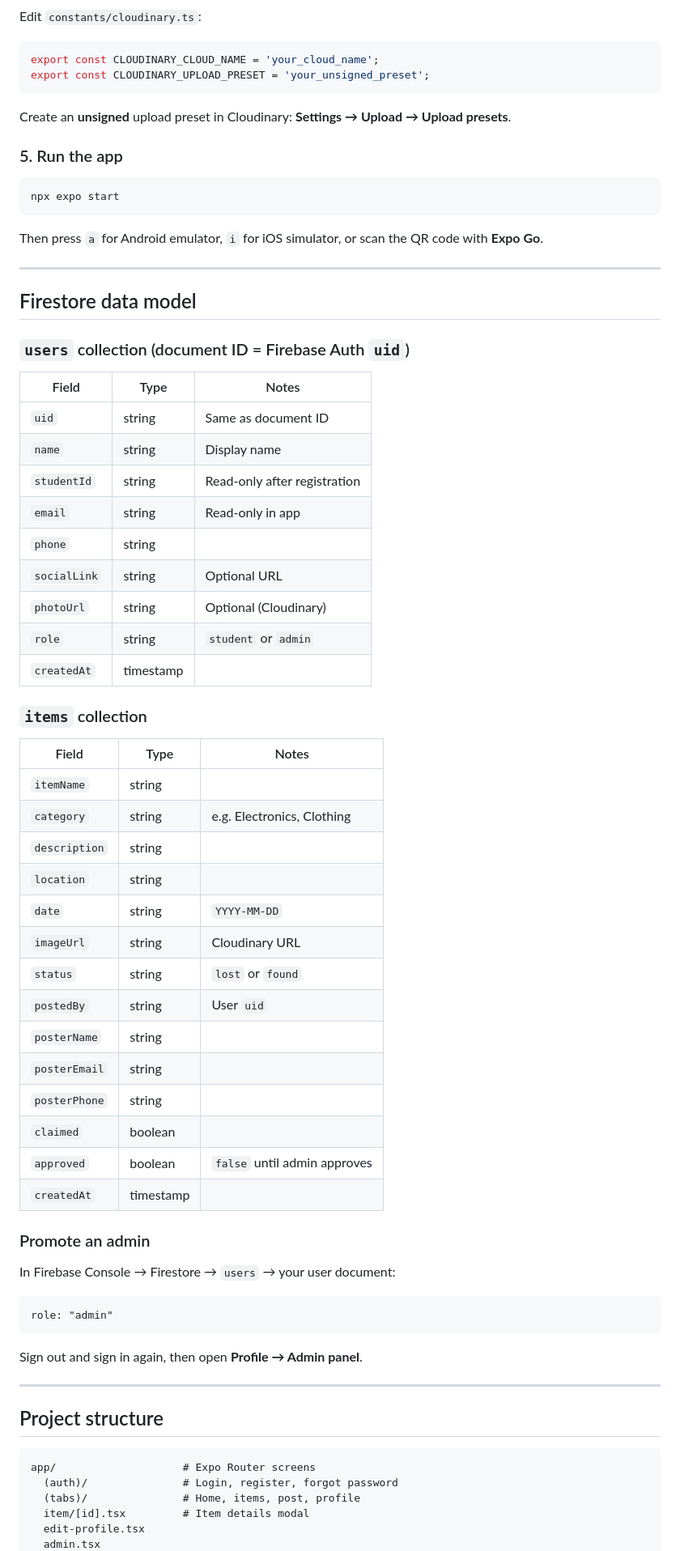
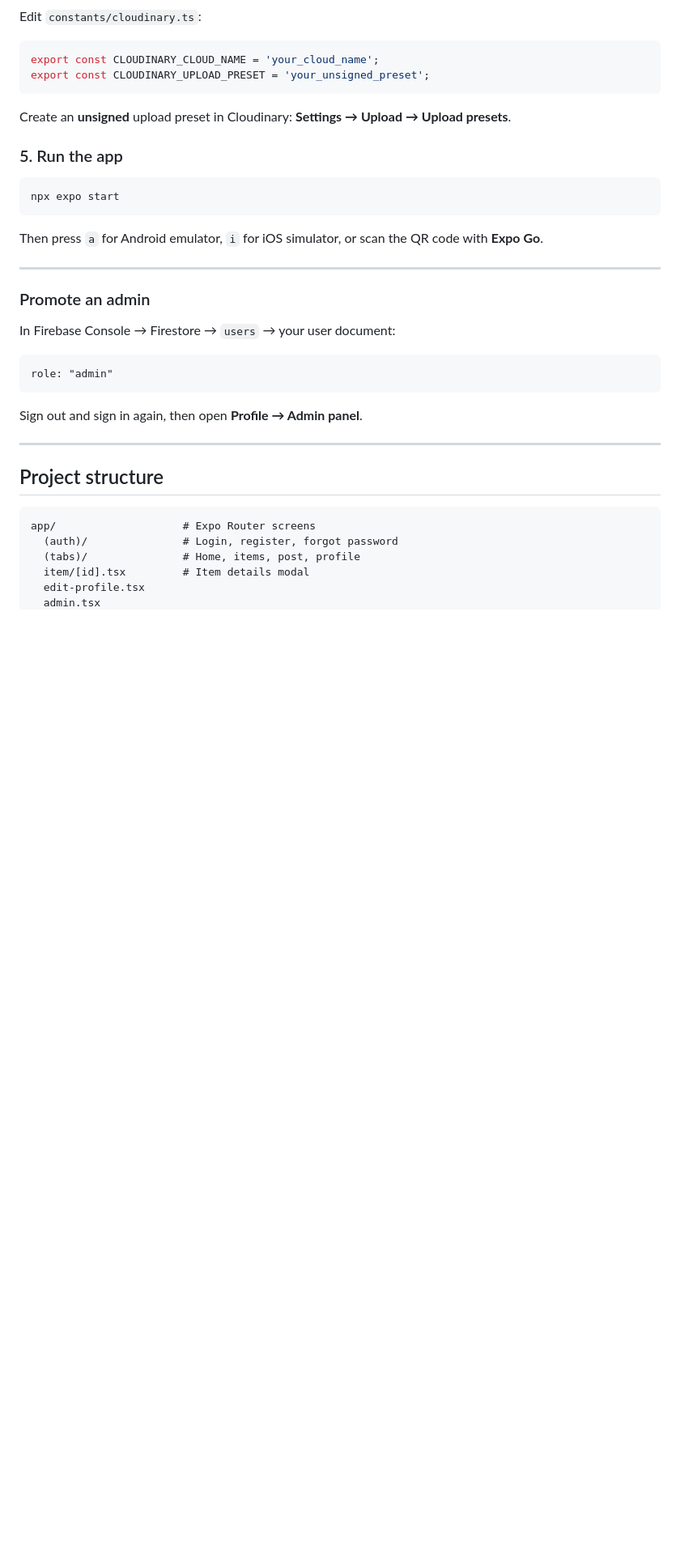
Before and after one commit to Hibijuti/Lost-and-Found, a Markdown page: README.md, the part around the change. Shown at 81% size. Drawn GitHub-style; blank space fills up the shorter version.

```diff
--- a/README.md
+++ b/README.md
@@ -142,40 +142,6 @@ Then press `a` for Android emulator, `i` for iOS simulator, or scan the QR code
 
 ---
 
-## Firestore data model
-
-### `users` collection (document ID = Firebase Auth `uid`)
-
-| Field | Type | Notes |
-|-------|------|--------|
-| `uid` | string | Same as document ID |
-| `name` | string | Display name |
-| `studentId` | string | Read-only after registration |
-| `email` | string | Read-only in app |
-| `phone` | string | |
-| `socialLink` | string | Optional URL |
-| `photoUrl` | string | Optional (Cloudinary) |
-| `role` | string | `student` or `admin` |
-| `createdAt` | timestamp | |
-
-### `items` collection
-
-| Field | Type | Notes |
-|-------|------|--------|
-| `itemName` | string | |
-| `category` | string | e.g. Electronics, Clothing |
-| `description` | string | |
-| `location` | string | |
-| `date` | string | `YYYY-MM-DD` |
-| `imageUrl` | string | Cloudinary URL |
-| `status` | string | `lost` or `found` |
-| `postedBy` | string | User `uid` |
-| `posterName` | string | |
-| `posterEmail` | string | |
-| `posterPhone` | string | |
-| `claimed` | boolean | |
-| `approved` | boolean | `false` until admin approves |
-| `createdAt` | timestamp | |
 
 ### Promote an admin
 
```
